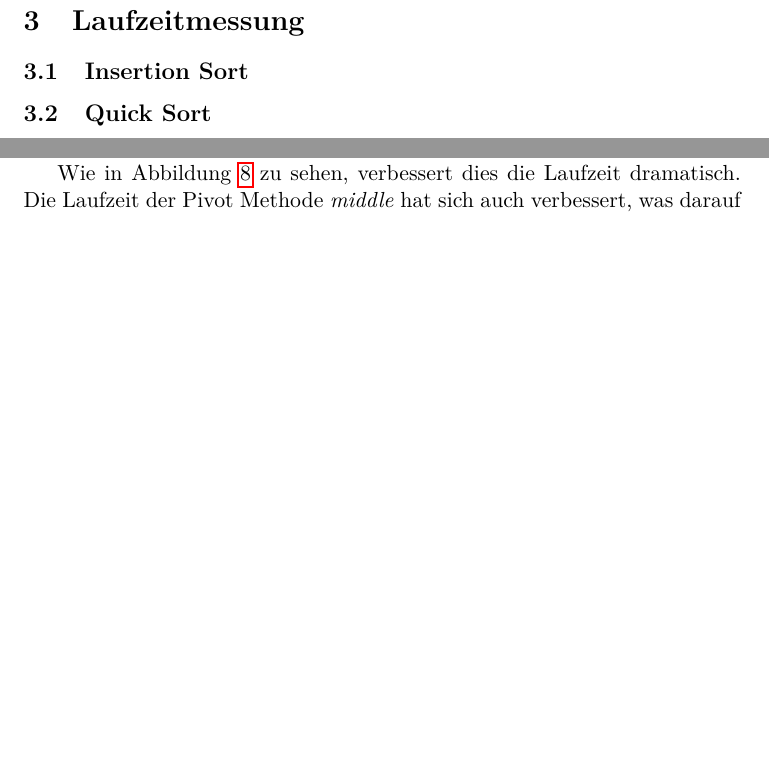
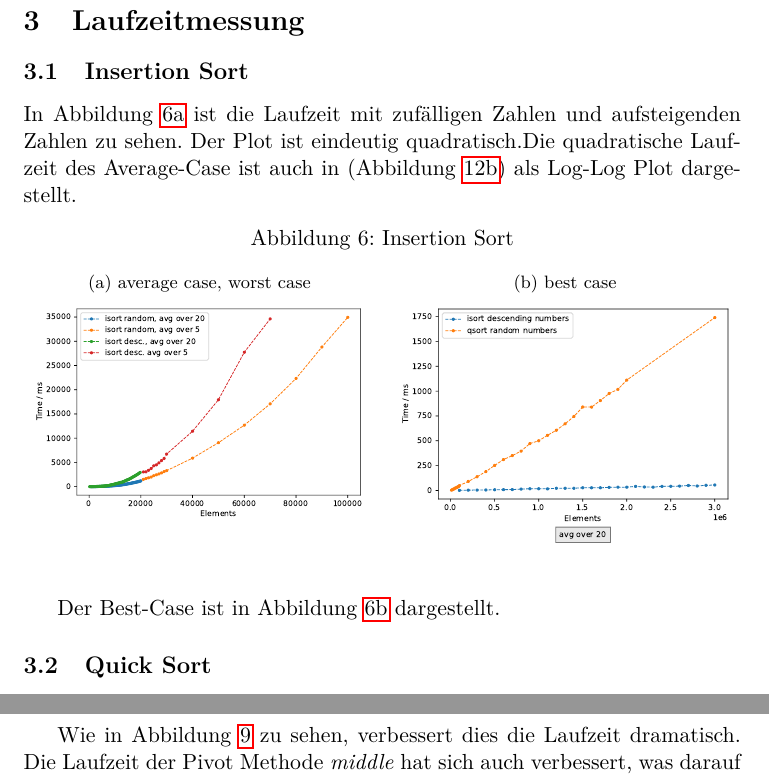
Before and after one commit to hugoppp-uni/Algorithmen-und-Datenstrukturen, a LaTeX document (doc/aufg2/entwurf/Aufgabe2.tex, which reads doc/aufg2/entwurf/aufg2laufzeit.tex): two parts of pages 11 and 12 of 15 before the commit and two parts of pages 11 and 13 of 15 after it, joined at a grey line, cut so that both start at the same text, the shorter picture padded with empty space. Compiled offline with pdfLaTeX.

Commit message:
Add Isort graphs to aufg2laufzeit.tex

```diff
--- a/doc/aufg2/entwurf/aufg2laufzeit.tex
+++ b/doc/aufg2/entwurf/aufg2laufzeit.tex
@@ -1,4 +1,24 @@
 \subsection{Insertion Sort}\label{subsec:insertion-sort-laufzeit}
+
+In Abbildung~\ref{fig:isort} ist die Laufzeit mit zufälligen Zahlen und
+aufsteigenden Zahlen zu sehen.
+Der Plot ist eindeutig quadratisch.%TODO ausführen warum quadratisch
+Die quadratische Laufzeit des Average-Case ist auch in
+(Abbildung~\ref{fig:qsort-complexity-log}) als Log-Log Plot dargestellt.
+\begin{figure}[hbt]
+    \centering
+    \caption{Insertion Sort}
+    \subfloat[average case, worst case]{
+    \includegraphics[width = 0.47\textwidth]
+    {../out/isort.pdf}\label{fig:isort} }
+    \hfill
+    \subfloat[best case]{
+    \includegraphics[width = 0.47\textwidth]
+    {../out/isortBest.pdf}\label{fig:isort-best} }
+\end{figure}
+
+Der Best-Case ist in Abbildung~\ref{fig:isort-best} dargestellt.
+%TODO ausführen warum abbsteigend und nicht aufsteigenden worst case ist
 
 \subsection{Quick Sort}\label{subsec:quick-sort-laufzeit}
 
```
Also changed, not shown: doc/aufg2/entwurf/aufg2laufzeit.tex (2 more changed lines).
